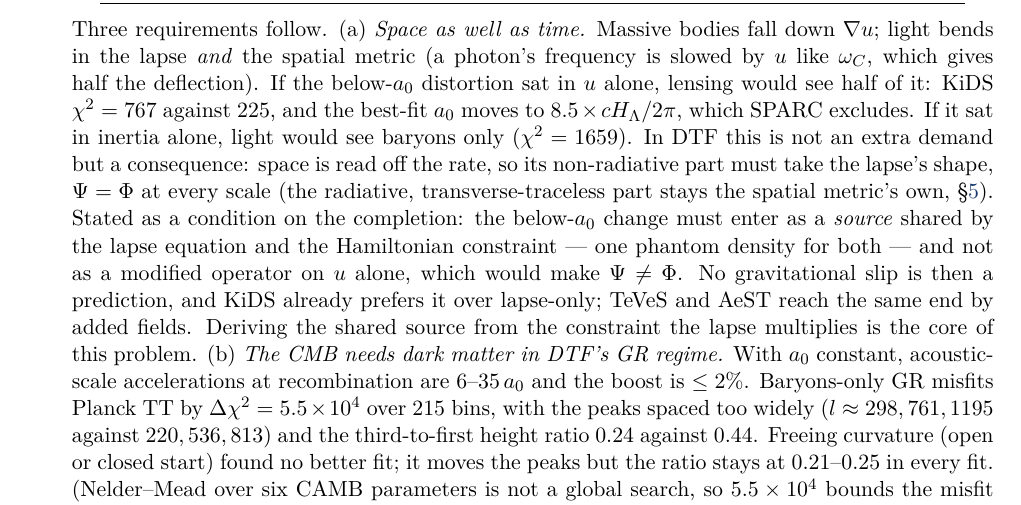
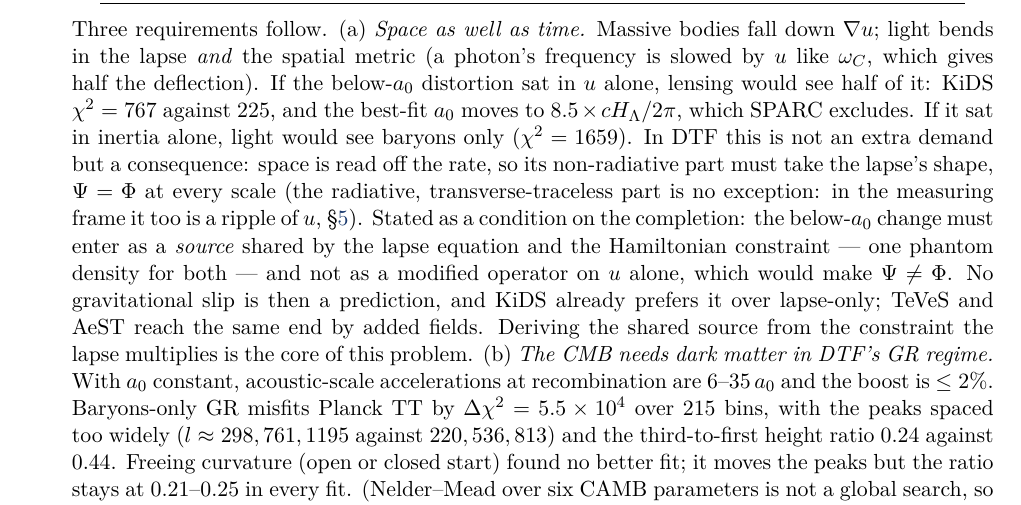
Before and after one commit to billd-dtf/Distorted-Time-Framework, a LaTeX paper (Papers/DTF_OnePrimitive_v1.tex): part of page 19 of 28, cut so that both start at the same text. Compiled offline with pdfLaTeX.

Commit message:
O7: align the no-slip paragraph with GWs as u-ripples
Co-Authored-By: Claude Opus 5.5 <noreply@anthropic.com>
Claude-Session: https://claude.ai/code/session_01Mn89DMYbydGJmZJzjJ2ugH

```diff
--- a/Papers/DTF_OnePrimitive_v1.tex
+++ b/Papers/DTF_OnePrimitive_v1.tex
@@ -838,7 +838,7 @@ deflection). If the below-$a_0$ distortion sat in $u$ alone, lensing would see h
 225, and the best-fit $a_0$ moves to $8.5\times cH_\Lambda/2\pi$, which SPARC excludes. If it sat in inertia alone,
 light would see baryons only ($\chi^2=1659$). In DTF this is not an extra demand but a consequence: space is read off
 the rate, so its non-radiative part must take the lapse's shape, $\Psi=\Phi$ at every scale (the radiative,
-transverse-traceless part stays the spatial metric's own, \S\ref{sec:gravity}). Stated as a condition on the
+transverse-traceless part is no exception: in the measuring frame it too is a ripple of $u$, \S\ref{sec:gravity}). Stated as a condition on the
 completion: the below-$a_0$ change must enter as a \emph{source} shared by the lapse equation and the Hamiltonian
 constraint --- one phantom density for both --- and not as a modified operator on $u$ alone, which would make
 $\Psi\neq\Phi$. No gravitational slip is then a prediction, and KiDS already prefers it over lapse-only;
```
